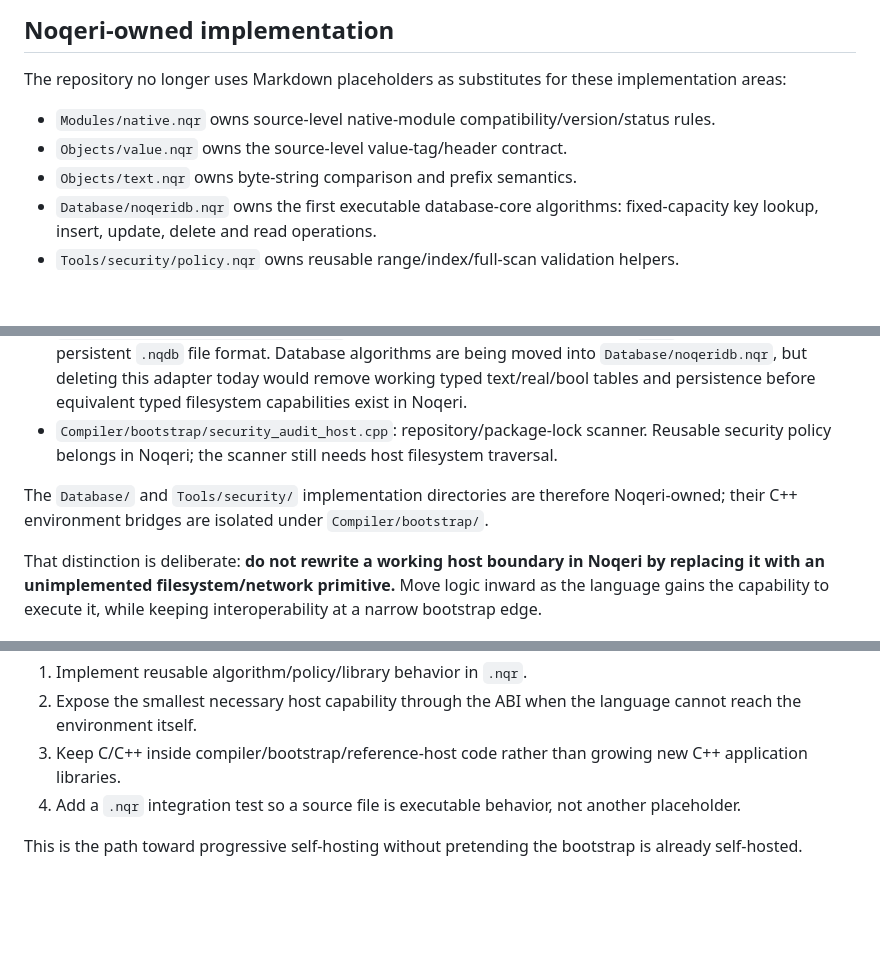
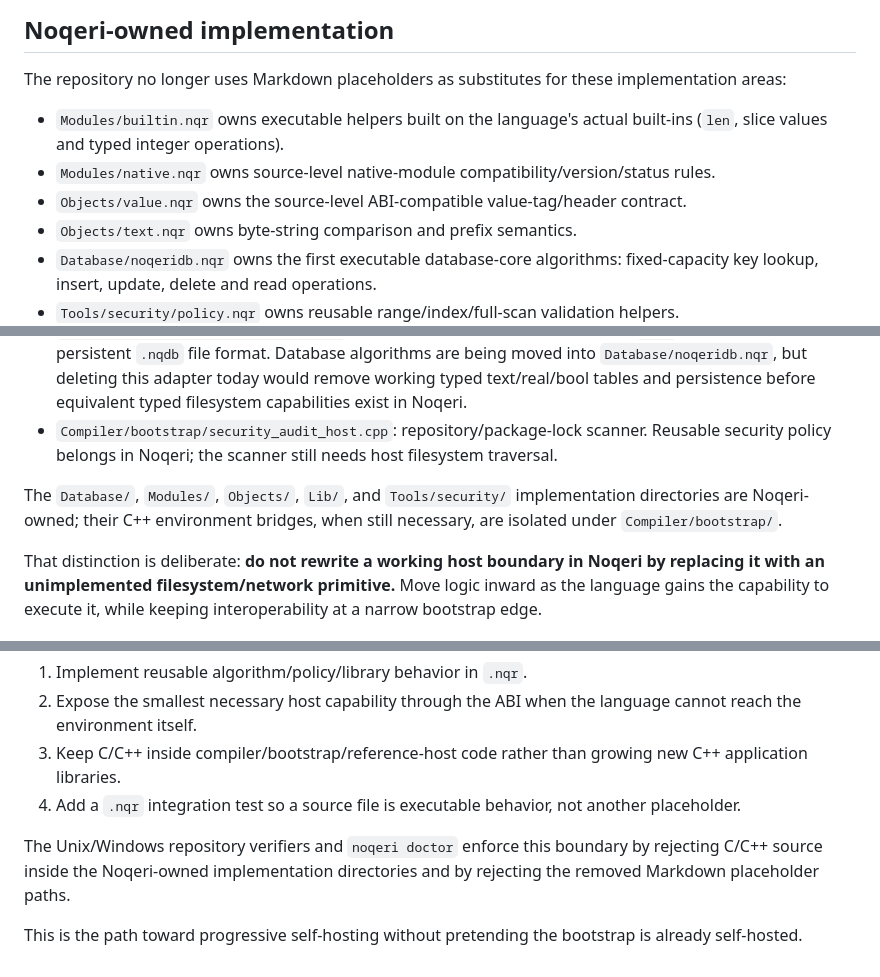
Before and after one commit to EMN90909/NoeCode, a Markdown page: InternalDocs/ARCHITECTURE.md, 3 parts joined by grey strips. Drawn GitHub-style; blank space fills up the shorter version.

Commit message:
Document built-in module implementation

```diff
--- a/InternalDocs/ARCHITECTURE.md
+++ b/InternalDocs/ARCHITECTURE.md
@@ -12,8 +12,9 @@ The compilation path is:
 
 The repository no longer uses Markdown placeholders as substitutes for these implementation areas:
 
+- `Modules/builtin.nqr` owns executable helpers built on the language's actual built-ins (`len`, slice values and typed integer operations).
 - `Modules/native.nqr` owns source-level native-module compatibility/version/status rules.
-- `Objects/value.nqr` owns the source-level value-tag/header contract.
+- `Objects/value.nqr` owns the source-level ABI-compatible value-tag/header contract.
 - `Objects/text.nqr` owns byte-string comparison and prefix semantics.
 - `Database/noqeridb.nqr` owns the first executable database-core algorithms: fixed-capacity key lookup, insert, update, delete and read operations.
 - `Tools/security/policy.nqr` owns reusable range/index/full-scan validation helpers.
@@ -31,7 +32,7 @@ The following C++ remains intentional bootstrap/host infrastructure rather than
 - `Compiler/bootstrap/noqeridb_host.cpp`: compatibility adapter for the existing `.nqd` grammar and persistent `.nqdb` file format. Database algorithms are being moved into `Database/noqeridb.nqr`, but deleting this adapter today would remove working typed text/real/bool tables and persistence before equivalent typed filesystem capabilities exist in Noqeri.
 - `Compiler/bootstrap/security_audit_host.cpp`: repository/package-lock scanner. Reusable security policy belongs in Noqeri; the scanner still needs host filesystem traversal.
 
-The `Database/` and `Tools/security/` implementation directories are therefore Noqeri-owned; their C++ environment bridges are isolated under `Compiler/bootstrap/`.
+The `Database/`, `Modules/`, `Objects/`, `Lib/`, and `Tools/security/` implementation directories are Noqeri-owned; their C++ environment bridges, when still necessary, are isolated under `Compiler/bootstrap/`.
 
 That distinction is deliberate: **do not rewrite a working host boundary in Noqeri by replacing it with an unimplemented filesystem/network primitive.** Move logic inward as the language gains the capability to execute it, while keeping interoperability at a narrow bootstrap edge.
 
@@ -44,4 +45,6 @@ When adding functionality, use this order:
 3. Keep C/C++ inside compiler/bootstrap/reference-host code rather than growing new C++ application libraries.
 4. Add a `.nqr` integration test so a source file is executable behavior, not another placeholder.
 
+The Unix/Windows repository verifiers and `noqeri doctor` enforce this boundary by rejecting C/C++ source inside the Noqeri-owned implementation directories and by rejecting the removed Markdown placeholder paths.
+
 This is the path toward progressive self-hosting without pretending the bootstrap is already self-hosted.
```
